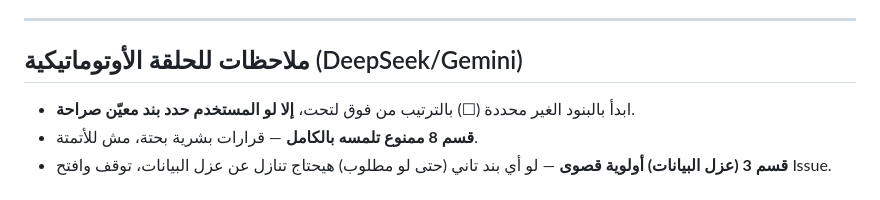
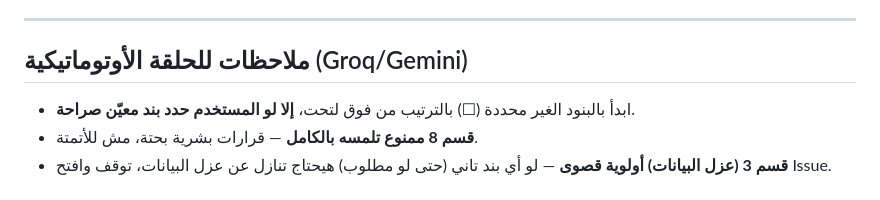
Before and after one commit to msaa48/school-transport-system, a Markdown page: test-plan.md, the part around the change. Rendered like a GitHub page.

Commit message:
Update automated loop notes from DeepSeek to Groq

```diff
--- a/test-plan.md
+++ b/test-plan.md
@@ -61,7 +61,7 @@
 
 ---
 
-## ملاحظات للحلقة الأوتوماتيكية (DeepSeek/Gemini)
+## ملاحظات للحلقة الأوتوماتيكية (Groq/Gemini)
 
 - ابدأ بالبنود الغير محددة (☐) بالترتيب من فوق لتحت، **إلا لو المستخدم حدد بند معيّن صراحة**.
 - **قسم 8 ممنوع تلمسه بالكامل** — قرارات بشرية بحتة، مش للأتمتة.
```
